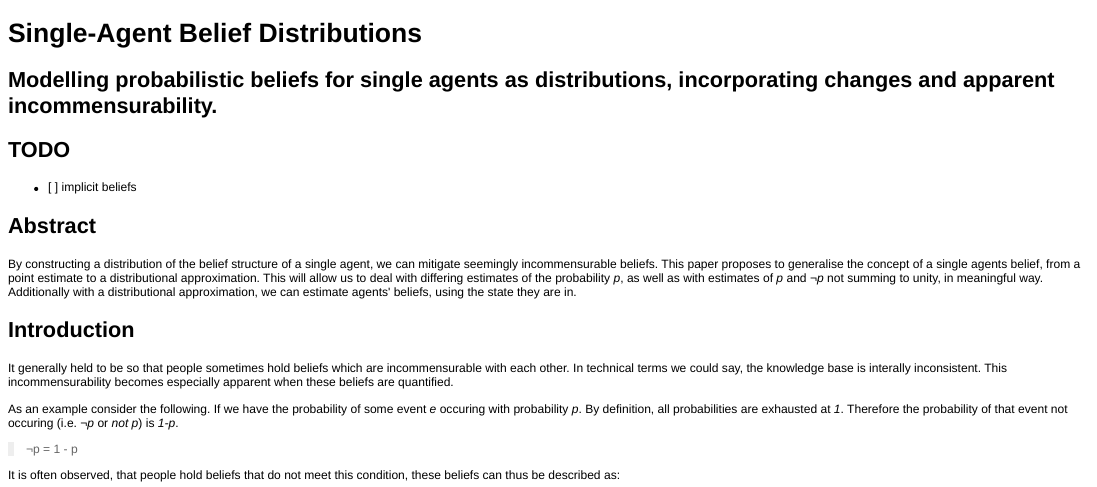
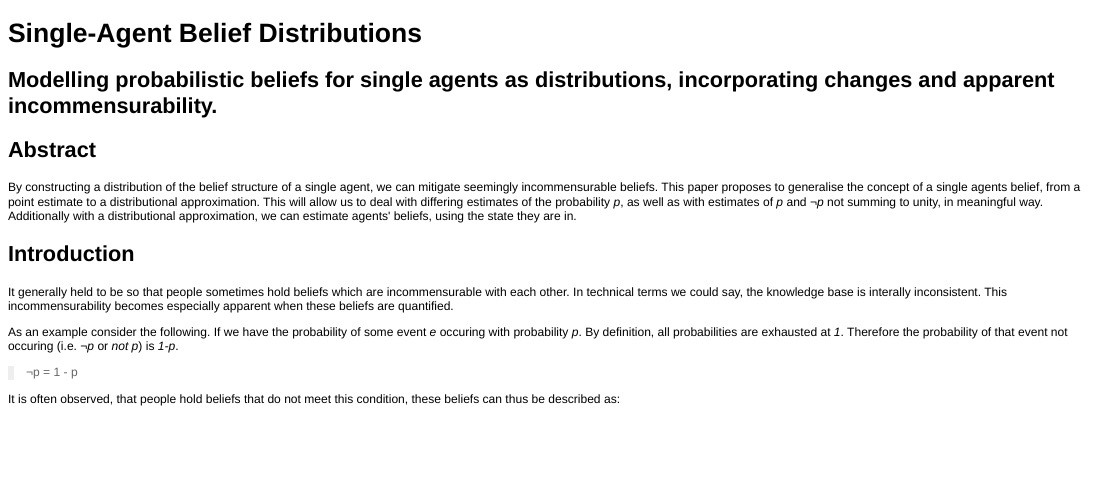
Before and after one commit to bquast/Distributions-Probabilistic-Beliefs, an R Markdown document (README.Rmd): the page in a window 1100 px wide, from its top. The pictures show the output file README.html that the author committed with the source, opened offline.

Commit message:
remove todo

```diff
--- a/README.Rmd
+++ b/README.Rmd
@@ -2,11 +2,6 @@ Single-Agent Belief Distributions
 ========================================================
 Modelling probabilistic beliefs for single agents as distributions, incorporating changes and apparent incommensurability.
 --------------------------------------------------------
-
-TODO
---------------------------------------------------------
-- [ ] implicit beliefs
-
 
 Abstract
 --------------------------------------------------------
```
Also changed, not shown: README.html, README.md.
